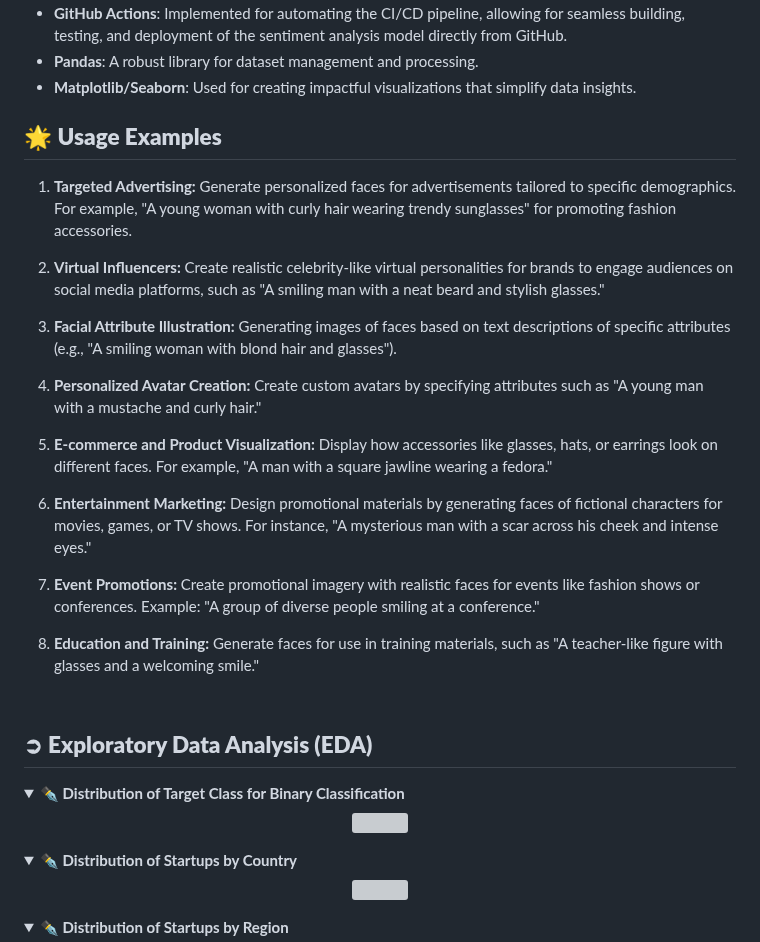
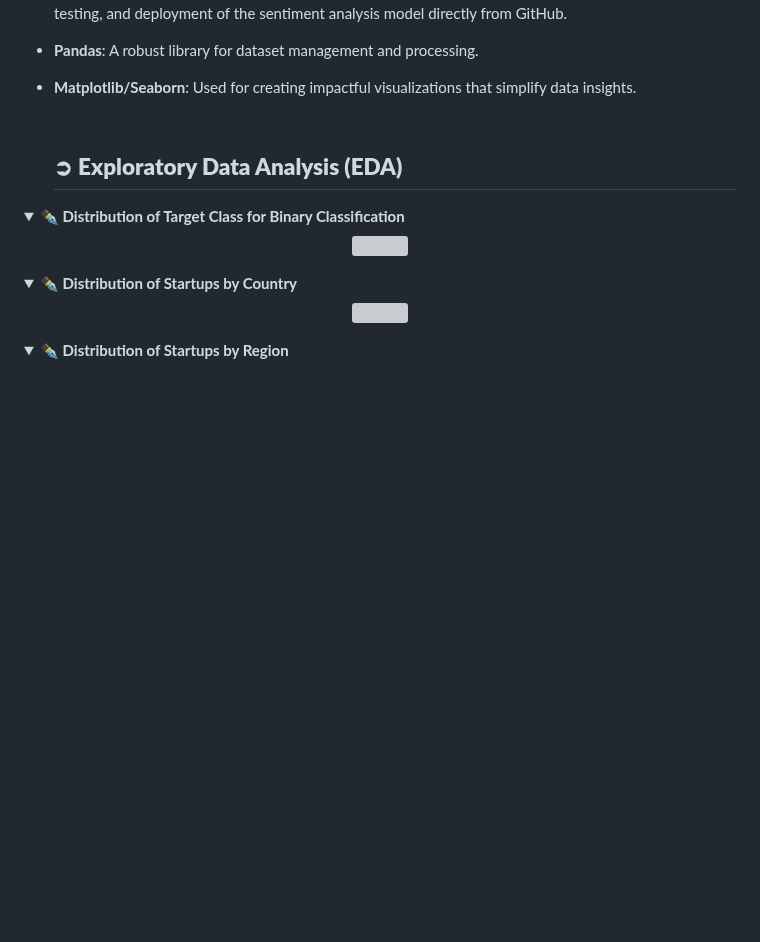
Before and after one commit to Shuhaib73/Machine-Learning-Pipeline-on-Startups-Acquisition-Status, a Markdown page: README.md, the part around the change. Rendered like a GitHub page; folded sections open; blank space fills up the shorter version; grey boxes are pictures that could not be loaded.

```diff
--- a/README.md
+++ b/README.md
@@ -52,23 +52,6 @@ In data cleaning we are will remove the inappropriate & unncessary information f
 - **Pandas**: A robust library for dataset management and processing.
 - **Matplotlib/Seaborn**: Used for creating impactful visualizations that simplify data insights.
 
-## 🌟 **Usage Examples**
-
-1. **Targeted Advertising:** Generate personalized faces for advertisements tailored to specific demographics. For example, "A young woman with curly hair wearing trendy sunglasses" for promoting fashion accessories.
-
-2. **Virtual Influencers:** Create realistic celebrity-like virtual personalities for brands to engage audiences on social media platforms, such as "A smiling man with a neat beard and stylish glasses."
-
-3. **Facial Attribute Illustration:** Generating images of faces based on text descriptions of specific attributes (e.g., "A smiling woman with blond hair and glasses").
-
-4. **Personalized Avatar Creation:** Create custom avatars by specifying attributes such as "A young man with a mustache and curly hair."
-
-5. **E-commerce and Product Visualization:** Display how accessories like glasses, hats, or earrings look on different faces. For example, "A man with a square jawline wearing a fedora."
-
-6. **Entertainment Marketing:** Design promotional materials by generating faces of fictional characters for movies, games, or TV shows. For instance, "A mysterious man with a scar across his cheek and intense eyes."
-
-7. **Event Promotions:** Create promotional imagery with realistic faces for events like fashion shows or conferences. Example: "A group of diverse people smiling at a conference."
-
-8. **Education and Training:** Generate faces for use in training materials, such as "A teacher-like figure with glasses and a welcoming smile."
 
 
   ## <br>**➲ Exploratory Data Analysis (EDA)**
```
